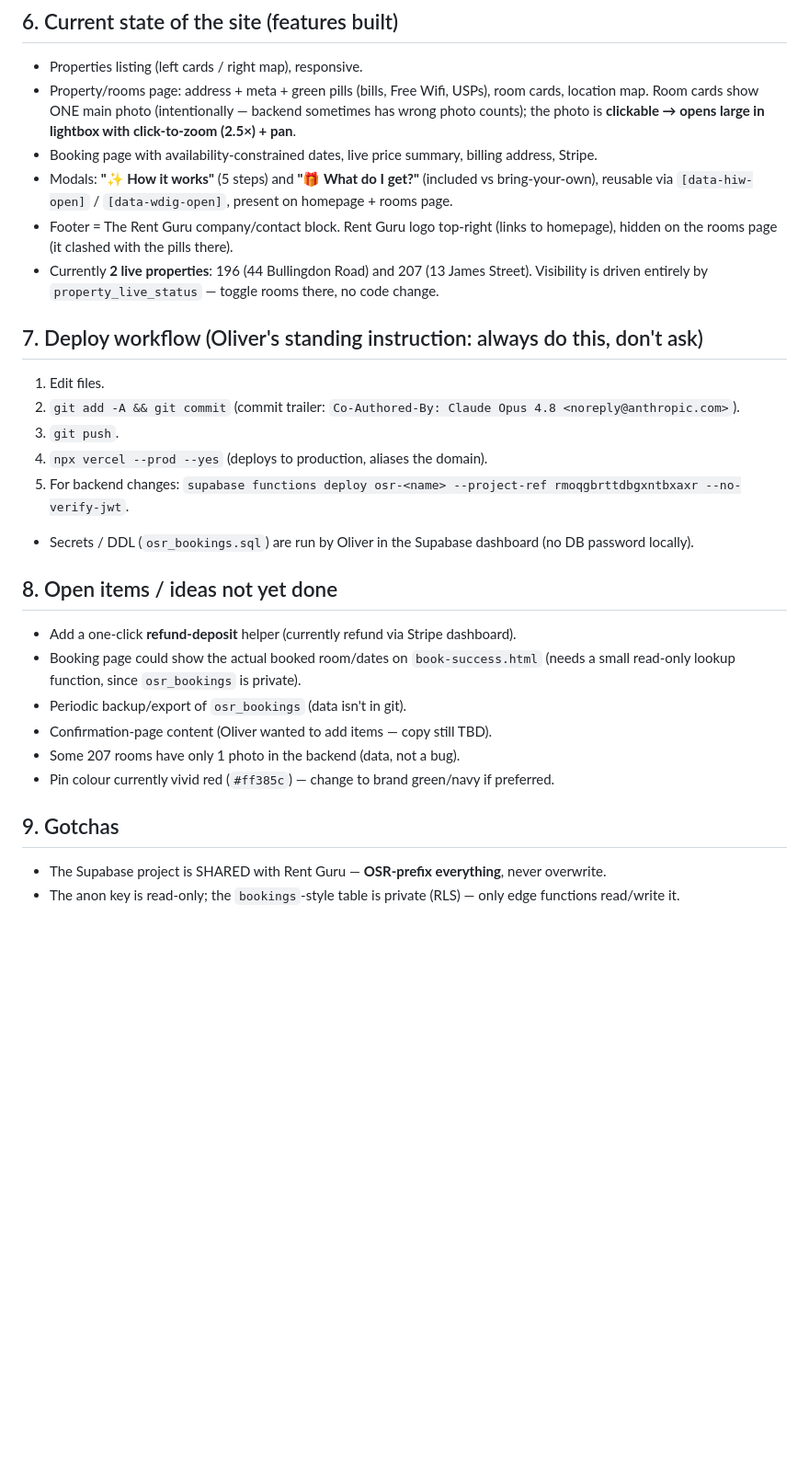
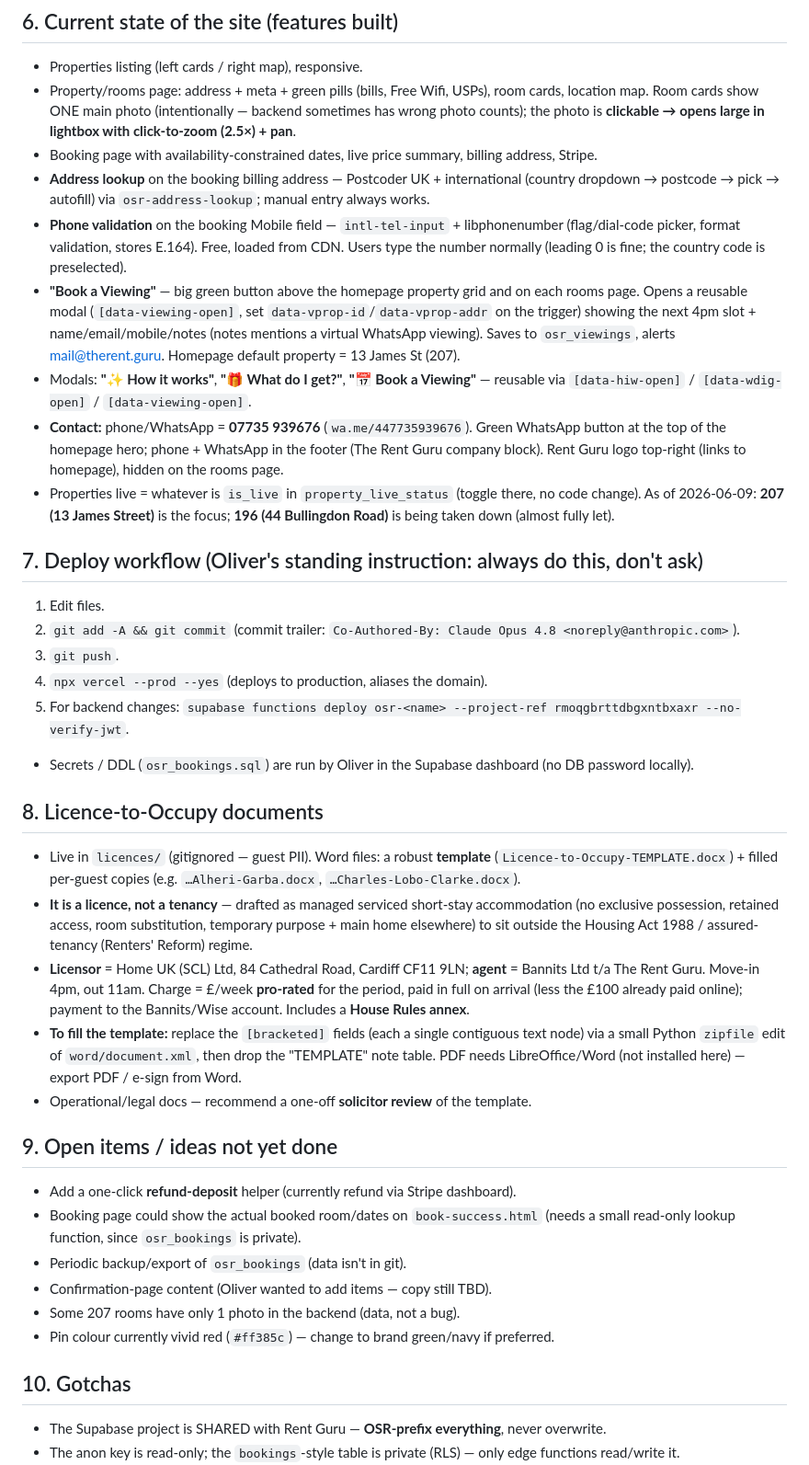
Before and after one commit to OllieHCohen/oxford-summer-rooms, a Markdown page: HANDOFF.md, the part around one of its changes. Shown at 92% size. Drawn GitHub-style; blank space fills up the shorter version.

Commit message:
Update HANDOFF: address lookup, phone validation, viewings, WhatsApp, licences
Co-Authored-By: Claude Opus 4.8 <noreply@anthropic.com>

```diff
--- a/HANDOFF.md
+++ b/HANDOFF.md
@@ -119,12 +128,23 @@ holding page. All property data is **read** from a Supabase backend; bookings ar
   Room cards show ONE main photo (intentionally — backend sometimes has wrong photo counts);
   the photo is **clickable → opens large in lightbox with click-to-zoom (2.5×) + pan**.
 - Booking page with availability-constrained dates, live price summary, billing address, Stripe.
-- Modals: **"✨ How it works"** (5 steps) and **"🎁 What do I get?"** (included vs bring-your-own),
-  reusable via `[data-hiw-open]` / `[data-wdig-open]`, present on homepage + rooms page.
-- Footer = The Rent Guru company/contact block. Rent Guru logo top-right (links to homepage),
-  hidden on the rooms page (it clashed with the pills there).
-- Currently **2 live properties**: 196 (44 Bullingdon Road) and 207 (13 James Street).
-  Visibility is driven entirely by `property_live_status` — toggle rooms there, no code change.
+- **Address lookup** on the booking billing address — Postcoder UK + international (country
+  dropdown → postcode → pick → autofill) via `osr-address-lookup`; manual entry always works.
+- **Phone validation** on the booking Mobile field — `intl-tel-input` + libphonenumber (flag/dial-code
+  picker, format validation, stores E.164). Free, loaded from CDN. Users type the number normally
+  (leading 0 is fine; the country code is preselected).
+- **"Book a Viewing"** — big green button above the homepage property grid and on each rooms page.
+  Opens a reusable modal (`[data-viewing-open]`, set `data-vprop-id`/`data-vprop-addr` on the
+  trigger) showing the next 4pm slot + name/email/mobile/notes (notes mentions a virtual WhatsApp
+  viewing). Saves to `osr_viewings`, alerts mail@therent.guru. Homepage default property = 13 James St (207).
+- Modals: **"✨ How it works"**, **"🎁 What do I get?"**, **"📅 Book a Viewing"** — reusable via
+  `[data-hiw-open]` / `[data-wdig-open]` / `[data-viewing-open]`.
+- **Contact:** phone/WhatsApp = **07735 939676** (`wa.me/447735939676`). Green WhatsApp button at the
+  top of the homepage hero; phone + WhatsApp in the footer (The Rent Guru company block).
+  Rent Guru logo top-right (links to homepage), hidden on the rooms page.
+- Properties live = whatever is `is_live` in `property_live_status` (toggle there, no code change).
+  As of 2026-06-09: **207 (13 James Street)** is the focus; **196 (44 Bullingdon Road)** is being
+  taken down (almost fully let).
 
 ## 7. Deploy workflow (Oliver's standing instruction: always do this, don't ask)
 1. Edit files.
@@ -134,7 +154,21 @@ holding page. All property data is **read** from a Supabase backend; bookings ar
 5. For backend changes: `supabase functions deploy osr-<name> --project-ref rmoqgbrttdbgxntbxaxr --no-verify-jwt`.
 - Secrets / DDL (`osr_bookings.sql`) are run by Oliver in the Supabase dashboard (no DB password locally).
 
-## 8. Open items / ideas not yet done
+## 8. Licence-to-Occupy documents
+- Live in `licences/` (gitignored — guest PII). Word files: a robust **template**
+  (`Licence-to-Occupy-TEMPLATE.docx`) + filled per-guest copies (e.g. `…Alheri-Garba.docx`, `…Charles-Lobo-Clarke.docx`).
+- **It is a licence, not a tenancy** — drafted as managed serviced short-stay accommodation (no
+  exclusive possession, retained access, room substitution, temporary purpose + main home elsewhere)
+  to sit outside the Housing Act 1988 / assured-tenancy (Renters' Reform) regime.
+- **Licensor** = Home UK (SCL) Ltd, 84 Cathedral Road, Cardiff CF11 9LN; **agent** = Bannits Ltd t/a
+  The Rent Guru. Move-in 4pm, out 11am. Charge = £/week **pro-rated** for the period, paid in full on
+  arrival (less the £100 already paid online); payment to the Bannits/Wise account. Includes a **House Rules annex**.
+- **To fill the template:** replace the `[bracketed]` fields (each a single contiguous text node) via a
+  small Python `zipfile` edit of `word/document.xml`, then drop the "TEMPLATE" note table. PDF needs
+  LibreOffice/Word (not installed here) — export PDF / e-sign from Word.
+- Operational/legal docs — recommend a one-off **solicitor review** of the template.
+
+## 9. Open items / ideas not yet done
 - Add a one-click **refund-deposit** helper (currently refund via Stripe dashboard).
 - Booking page could show the actual booked room/dates on `book-success.html` (needs a small
   read-only lookup function, since `osr_bookings` is private).
@@ -143,7 +177,7 @@ holding page. All property data is **read** from a Supabase backend; bookings ar
 - Some 207 rooms have only 1 photo in the backend (data, not a bug).
 - Pin colour currently vivid red (`#ff385c`) — change to brand green/navy if preferred.
 
-## 9. Gotchas
+## 10. Gotchas
 - The Supabase project is SHARED with Rent Guru — **OSR-prefix everything**, never overwrite.
 - The anon key is read-only; the `bookings`-style table is private (RLS) — only edge functions read/write it.
 - Secrets are never committed. Live Stripe secret key only lives in Supabase secrets.
```
Also changed, not shown: other parts of HANDOFF.md (+11 -2 lines).
